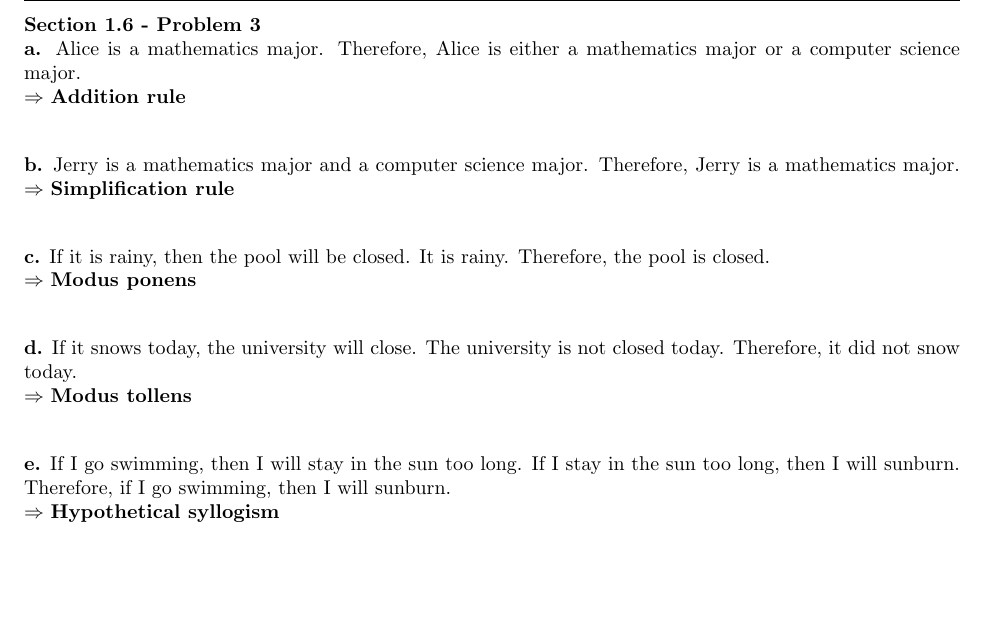
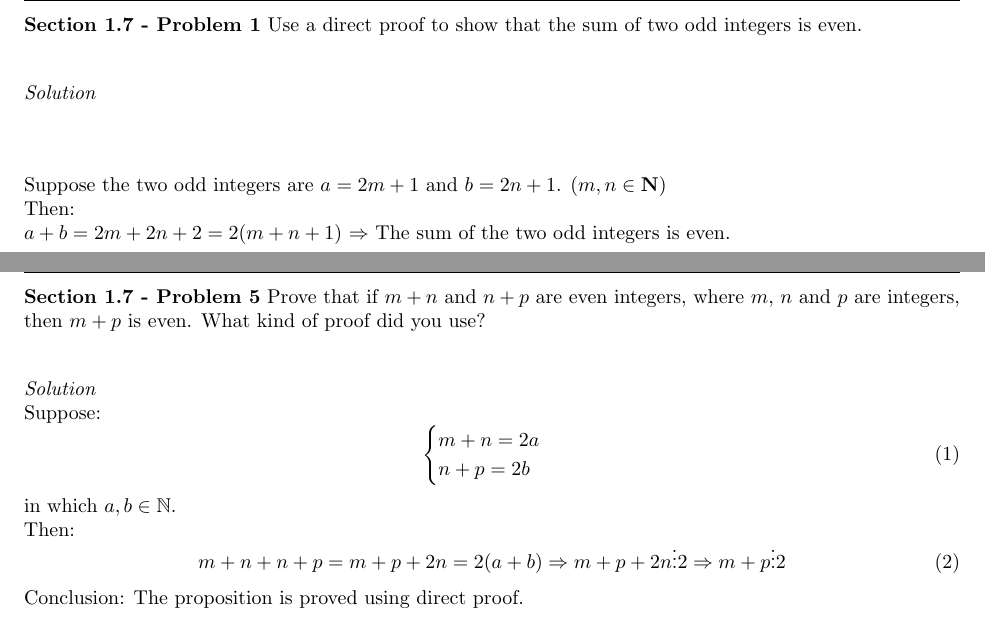
Before and after one commit to ocykat/CO1007, a LaTeX document (17-09-14/sol.tex): part of page 5 of 5 before the commit and two parts of pages 7 and 8 of 8 after it, the two joined at a grey line, cut at the place of the change, the shorter picture padded with empty space. Compiled offline with pdfLaTeX.

Commit message:
13-09-17 01:20

```diff
--- a/17-09-14/sol.tex
+++ b/17-09-14/sol.tex
@@ -168,24 +198,42 @@ book, 7th ed. The following are recommended:
-\clearpage
-\textbf{Section 1.6 - Problem 3} \\
-    \textbf{a.}  Alice is a mathematics major. Therefore, Alice is either a mathematics
-    major or a computer science major.\\
-        $\Rightarrow$ \textbf{Addition rule} \\
-
-    \textbf{b.} Jerry is a mathematics major and a computer science major. Therefore,
-    Jerry is a mathematics major.
-        $\Rightarrow$ \textbf{Simplification rule} \\
-
-    \textbf{c.} If it is rainy, then the pool will be closed. It is rainy.
-    Therefore, the pool is closed. \\
-        $\Rightarrow$ \textbf{Modus ponens} \\
+    \par Section 1.7: 1, 5, 17, 24, 26, 35
+    \par Section 1.8: 13, 17, 20, 22, 30
 
 
-    \textbf{d.} If it snows today, the university will close. The university is not
-    closed today. Therefore, it did not snow today. \\
-        $\Rightarrow$ \textbf{Modus tollens} \\
+% ********* EXTRA 1.7 - 1 ********
+\clearpage
+\textbf{Section 1.7 - Problem 1} Use a direct proof to show that the sum of two odd integers is even.
+\bigbreak
+\textit{Solution} \\
+\bigbreak
+    Suppose the two odd integers are $a = 2m + 1$ and $b = 2n + 1$. ($m, n \in \textbf{N}$) \\
+    Then: \\
+    $a + b = 2m + 2n + 2 = 2(m + n + 1)$
+    $\Rightarrow$ The sum of the two odd integers is even.
 
-    \textbf{e.} If I go swimming, then I will stay in the sun too long. If I stay in
-    the sun too long, then I will sunburn. Therefore, if I go swimming, then I will sunburn. \\
-        $\Rightarrow$ \textbf{Hypothetical syllogism} \\
+
+% ********* EXTRA 1.7 - 5 ********
+\clearpage
+\textbf{Section 1.7 - Problem 5} Prove that if $m + n$ and $n + p$ are even integers, where $m$, $n$
+and $p$ are integers, then $m + p$ is even. What kind of proof did you use?
+\bigbreak
+\textit{Solution} \\
+    Suppose:
+    \begin{equation}
+        \begin{cases}
+            m + n = 2a \\
+            n + p = 2b
+        \end{cases}
+    \end{equation}
+    in which $a, b \in \mathbb{N}$. \\
+    Then:
+    \begin{equation}
+        m + n + n + p = m + p + 2n = 2(a + b)
+        \Rightarrow m + p + 2n \vdots 2
+        \Rightarrow m + p \vdots 2
+    \end{equation}
+    Conclusion: The proposition is proved using direct proof.
+
+\bigbreak
+
 
 \end{document}
```
Also changed, not shown: 17-09-14/sol.tex (40 more changed lines).
